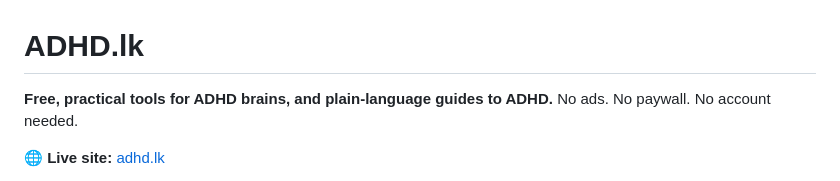
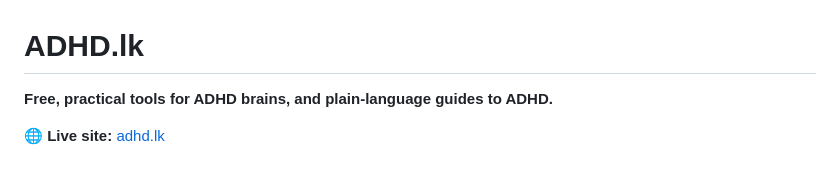
Before and after one commit to Duqit/adhd.lk, a Markdown page: README.md, the part around the change. GitHub-like rendering.

Commit message:
README: drop ads/login line from the header
Co-Authored-By: Claude Opus 5.5 <noreply@anthropic.com>

```diff
--- a/README.md
+++ b/README.md
@@ -1,7 +1,6 @@
 # ADHD.lk
 
 **Free, practical tools for ADHD brains, and plain-language guides to ADHD.**
-No ads. No paywall. No account needed.
 
 🌐 **Live site:** [adhd.lk](https://adhd.lk)
 
```
